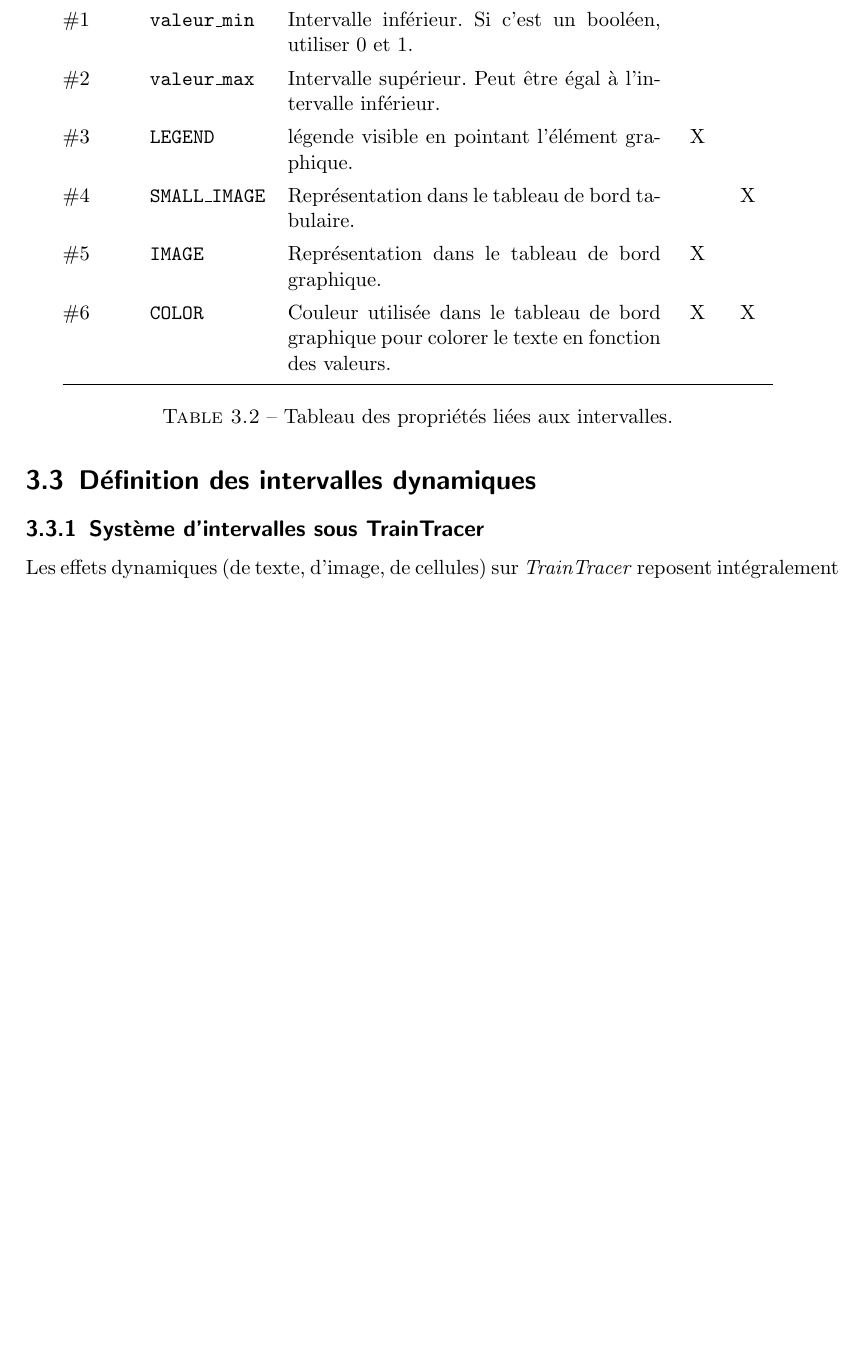
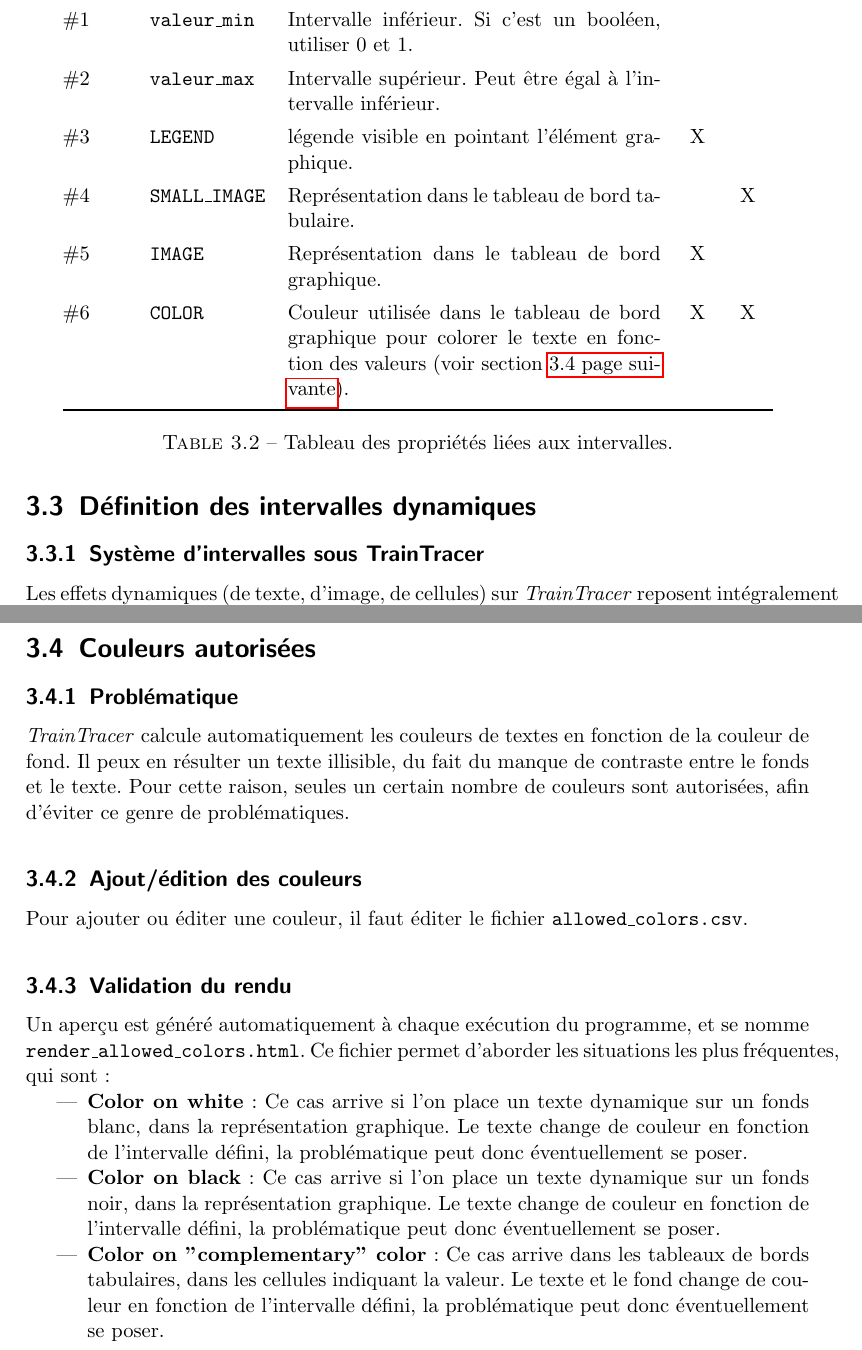
Before and after one commit to alstomdounet/PerlScripts, a LaTeX document (TTCreateArray/doc/src/mul.tex): part of page 10 of 12 before the commit and two parts of pages 10 and 11 of 13 after it, the two joined at a grey line, cut so that both start at the same text, the shorter picture padded with empty space. Compiled offline with pdfLaTeX.

Commit message:
modification de la documentation.

```diff
--- a/TTCreateArray/doc/src/mul.tex
+++ b/TTCreateArray/doc/src/mul.tex
@@ -200,11 +200,30 @@ Champ & Texte & Description & G\footnote{Propriété apparaissant dans la visual
 \#3 & \INTERVLEGEND  & légende visible en pointant l'élément graphique. & X & \\
 \#4 & \texttt{SMALL\_IMAGE}  & Représentation dans le tableau de bord tabulaire. & & X \\
 \#5 & \texttt{IMAGE} &  Représentation dans le tableau de bord graphique. & X & \\
-\#6 & \texttt{COLOR} &  Couleur utilisée dans le tableau de bord graphique pour colorer le texte en fonction des valeurs. & X & X \\
+\#6 & \texttt{COLOR} &  Couleur utilisée dans le tableau de bord graphique pour colorer le texte en fonction des valeurs (voir section~\vref{SECT_COLORS}). & X & X \\
 \bottomrule
 \end{tabular}
 \caption{Tableau des propriétés liées aux intervalles.}\label{TAB_PROPS_INTERVAL}
 \end{table}
+
+\section{Couleurs autorisées} \label{SECT_COLORS}
+
+\subsection{Problématique}
+
+\TT calcule automatiquement les couleurs de textes en fonction de la couleur de fond. Il peux en résulter un texte illisible, du fait du manque de contraste entre le fonds et le texte. Pour cette raison, seules un certain nombre de couleurs sont autorisées, afin d'éviter ce genre de problématiques.
+
+\subsection{Ajout/édition des couleurs}
+
+Pour ajouter ou éditer une couleur, il faut éditer le fichier \texttt{allowed\_colors.csv}.
+
+\subsection{Validation du rendu}
+
+ Un aperçu est généré automatiquement à chaque exécution du programme, et se nomme  \texttt{render\_allowed\_colors.html}. Ce fichier permet d'aborder les situations les plus fréquentes, qui sont:
+ \begin{itemize}
+\item \textbf{Color on white} : Ce cas arrive si l'on place un texte dynamique sur un fonds blanc, dans la représentation graphique. Le texte change de couleur en fonction de l'intervalle défini, la problématique peut donc éventuellement se poser.
+\item \textbf{Color on black} : Ce cas arrive si l'on place un texte dynamique sur un fonds noir, dans la représentation graphique. Le texte change de couleur en fonction de l'intervalle défini, la problématique peut donc éventuellement se poser.
+\item \textbf{Color on "complementary" color} : Ce cas arrive dans les tableaux de bords tabulaires, dans les cellules indiquant la valeur. Le texte et le fond change de couleur en fonction de l'intervalle défini, la problématique peut donc éventuellement se poser.
+\end{itemize}
 
 \chapter{Exemples}
 
```
Also changed, not shown: TTCreateArray/doc/mul.pdf (added).
